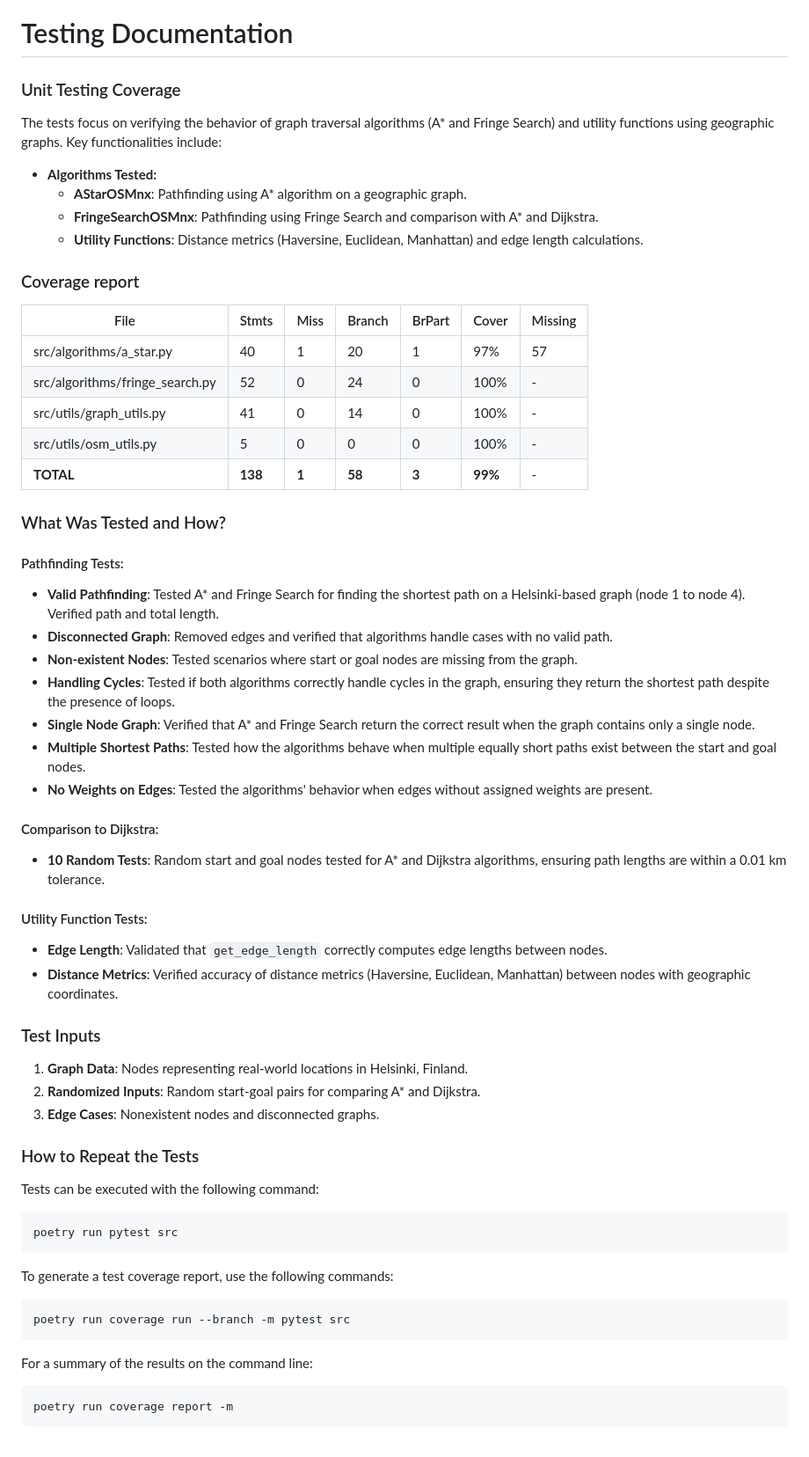
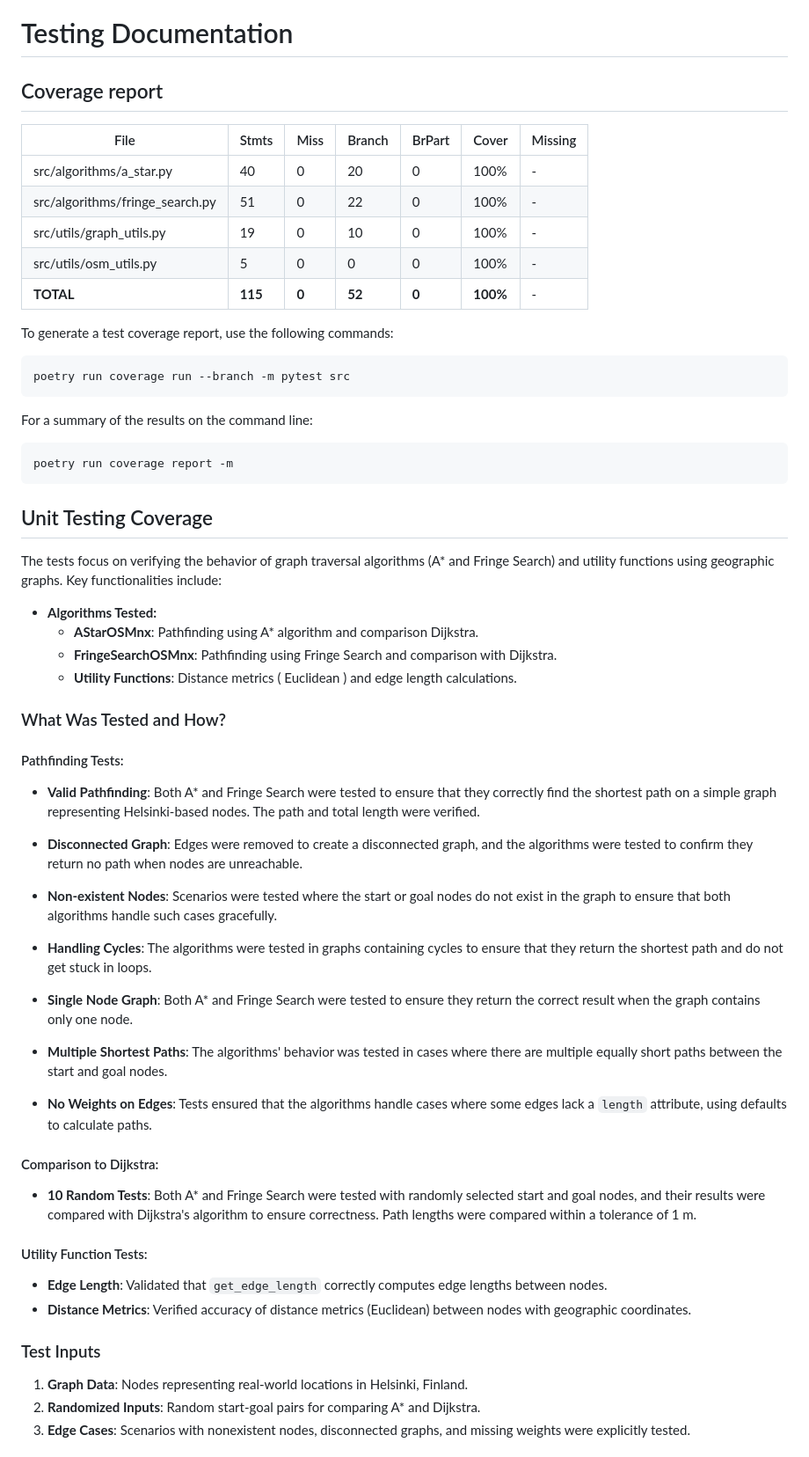
Before and after one commit to sampsaoinonen/TiRa-RouteOptimizer, a Markdown page: documentation/testing.md, the part around the change printed below. Shown: that part at 88% size. GitHub-like rendering.

````diff
--- a/documentation/testing.md
+++ b/documentation/testing.md
@@ -1,62 +1,19 @@
 # Testing Documentation
 
-### Unit Testing Coverage
-
-The tests focus on verifying the behavior of graph traversal algorithms (A* and Fringe Search) and utility functions using geographic graphs. Key functionalities include:
-
-- **Algorithms Tested:**
-  - **AStarOSMnx**: Pathfinding using A* algorithm on a geographic graph.
-  - **FringeSearchOSMnx**: Pathfinding using Fringe Search and comparison with A* and Dijkstra.
-  - **Utility Functions**: Distance metrics (Haversine, Euclidean, Manhattan) and edge length calculations.
-
-### Coverage report
+## Coverage report
 
 
 | File                          | Stmts | Miss | Branch | BrPart | Cover | Missing        |
 |-------------------------------|-------|------|--------|--------|-------|----------------|
-| src/algorithms/a_star.py       | 40    | 1    | 20     | 1      | 97%   | 57             |
-| src/algorithms/fringe_search.py| 52    | 0    | 24     | 0      | 100%  | -              |
-| src/utils/graph_utils.py       | 41    | 0    | 14     | 0      | 100%   | -         |
+| src/algorithms/a_star.py       | 40    | 0    | 20     | 0      | 100%  | -              |
+| src/algorithms/fringe_search.py| 51    | 0    | 22     | 0      | 100%  | -              |
+| src/utils/graph_utils.py       | 19    | 0    | 10     | 0      | 100%  | -              |
 | src/utils/osm_utils.py         | 5     | 0    | 0      | 0      | 100%  | -              |
-| **TOTAL**                      | **138** | **1**  | **58**   | **3**    | **99%** | -              |
+| **TOTAL**                      | **115** | **0**  | **52**   | **0**    | **100%** | -              |
 
 
 
-### What Was Tested and How?
 
-#### Pathfinding Tests:
-
-- **Valid Pathfinding**: Tested A* and Fringe Search for finding the shortest path on a Helsinki-based graph (node 1 to node 4). Verified path and total length.
-- **Disconnected Graph**: Removed edges and verified that algorithms handle cases with no valid path.
-- **Non-existent Nodes**: Tested scenarios where start or goal nodes are missing from the graph.
-- **Handling Cycles**: Tested if both algorithms correctly handle cycles in the graph, ensuring they return the shortest path despite the presence of loops.
-- **Single Node Graph**: Verified that A* and Fringe Search return the correct result when the graph contains only a single node.
-- **Multiple Shortest Paths**: Tested how the algorithms behave when multiple equally short paths exist between the start and goal nodes.
-- **No Weights on Edges**: Tested the algorithms' behavior when edges without assigned weights are present.
-
-
-#### Comparison to Dijkstra:
-
-- **10 Random Tests**: Random start and goal nodes tested for A* and Dijkstra algorithms, ensuring path lengths are within a 0.01 km tolerance.
-
-#### Utility Function Tests:
-
-- **Edge Length**: Validated that `get_edge_length` correctly computes edge lengths between nodes.
-- **Distance Metrics**: Verified accuracy of distance metrics (Haversine, Euclidean, Manhattan) between nodes with geographic coordinates.
-
-### Test Inputs
-
-1. **Graph Data**: Nodes representing real-world locations in Helsinki, Finland.
-2. **Randomized Inputs**: Random start-goal pairs for comparing A* and Dijkstra.
-3. **Edge Cases**: Nonexistent nodes and disconnected graphs.
-
-### How to Repeat the Tests
-
-Tests can be executed with the following command:
-
-```bash
-poetry run pytest src
-```
 To generate a test coverage report, use the following commands:
 ```bash
 poetry run coverage run --branch -m pytest src
@@ -66,3 +23,49 @@ For a summary of the results on the command line:
 ```bash
 poetry run coverage report -m
 ```
+
+## Unit Testing Coverage
+
+The tests focus on verifying the behavior of graph traversal algorithms (A* and Fringe Search) and utility functions using geographic graphs. Key functionalities include:
+
+- **Algorithms Tested:**
+  - **AStarOSMnx**: Pathfinding using A* algorithm and comparison Dijkstra.
+  - **FringeSearchOSMnx**: Pathfinding using Fringe Search and comparison with Dijkstra.
+  - **Utility Functions**: Distance metrics ( Euclidean ) and edge length calculations.
+
+
+### What Was Tested and How?
+
+#### Pathfinding Tests:
+
+- **Valid Pathfinding**: Both A* and Fringe Search were tested to ensure that they correctly find the shortest path on a simple graph representing Helsinki-based nodes. The path and total length were verified.
+
+- **Disconnected Graph**: Edges were removed to create a disconnected graph, and the algorithms were tested to confirm they return no path when nodes are unreachable.
+
+- **Non-existent Nodes**: Scenarios were tested where the start or goal nodes do not exist in the graph to ensure that both algorithms handle such cases gracefully.
+
+- **Handling Cycles**: The algorithms were tested in graphs containing cycles to ensure that they return the shortest path and do not get stuck in loops.
+
+- **Single Node Graph**: Both A* and Fringe Search were tested to ensure they return the correct result when the graph contains only one node.
+
+- **Multiple Shortest Paths**: The algorithms' behavior was tested in cases where there are multiple equally short paths between the start and goal nodes.
+
+- **No Weights on Edges**: Tests ensured that the algorithms handle cases where some edges lack a `length` attribute, using defaults to calculate paths.
+
+#### Comparison to Dijkstra:
+
+- **10 Random Tests**: Both A* and Fringe Search were tested with randomly selected start and goal nodes, and their results were compared with Dijkstra's algorithm to ensure correctness. Path lengths were compared within a tolerance of 1 m.
+
+
+#### Utility Function Tests:
+
+- **Edge Length**: Validated that `get_edge_length` correctly computes edge lengths between nodes.
+- **Distance Metrics**: Verified accuracy of distance metrics (Euclidean) between nodes with geographic coordinates.
+
+### Test Inputs
+
+1. **Graph Data**: Nodes representing real-world locations in Helsinki, Finland.
+2. **Randomized Inputs**: Random start-goal pairs for comparing A* and Dijkstra.
+3. **Edge Cases**: Scenarios with nonexistent nodes, disconnected graphs, and missing weights were explicitly tested.
+
+
````
Also changed, not shown: other parts of documentation/testing.md (+50 -0 lines).
